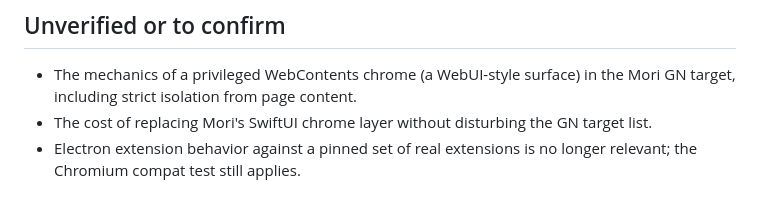
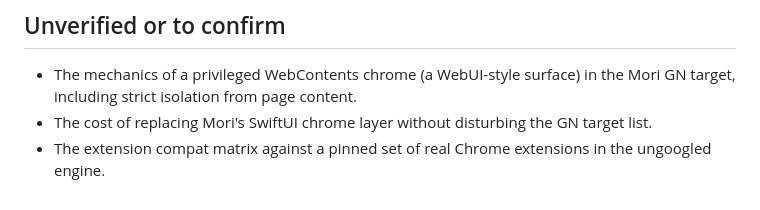
Before and after one commit to nicharacci/zenmium, a Markdown page: docs/zenmium/ARCHITECTURE.md, the part around the change. GitHub-like rendering.

Commit message:
spec(zenmium): align docs/zenmium/ARCHITECTURE.md with the Mori path

```diff
--- a/docs/zenmium/ARCHITECTURE.md
+++ b/docs/zenmium/ARCHITECTURE.md
@@ -147,4 +147,4 @@ Mori already runs ungoogled-chromium and ships `mori_chrome_extensions.mm`, so e
 
 - The mechanics of a privileged WebContents chrome (a WebUI-style surface) in the Mori GN target, including strict isolation from page content.
 - The cost of replacing Mori's SwiftUI chrome layer without disturbing the GN target list.
-- Electron extension behavior against a pinned set of real extensions is no longer relevant; the Chromium compat test still applies.
+- The extension compat matrix against a pinned set of real Chrome extensions in the ungoogled engine.
```
